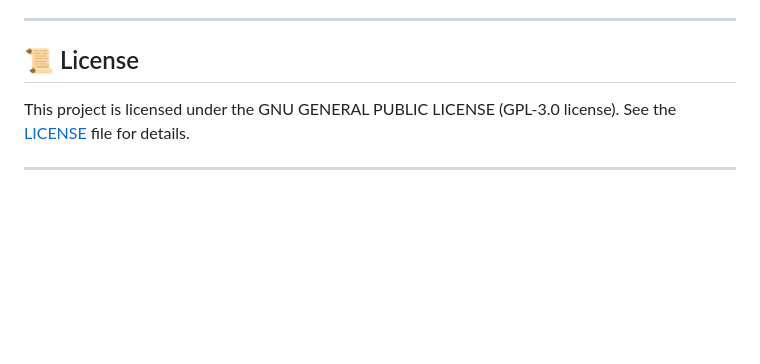
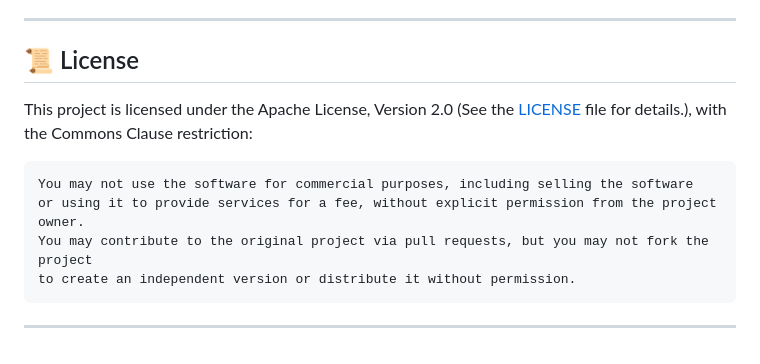
Before and after one commit to Can1Cyp2/VoiceVault, a Markdown page: README.md, the part around the change. Drawn GitHub-style; blank space fills up the shorter version.

```diff
--- a/README.md
+++ b/README.md
@@ -173,6 +173,12 @@ Contributions are welcome! If you can help resolve the network connectivity issu
 
 ## 📜 License
 
-This project is licensed under the GNU GENERAL PUBLIC LICENSE (GPL-3.0 license). See the [LICENSE](LICENSE) file for details.
 
+This project is licensed under the Apache License, Version 2.0 (See the [LICENSE](LICENSE) file for details.),
+    with the Commons Clause restriction:
+
+    You may not use the software for commercial purposes, including selling the software
+    or using it to provide services for a fee, without explicit permission from the project owner.
+    You may contribute to the original project via pull requests, but you may not fork the project
+    to create an independent version or distribute it without permission.
 ---
```
